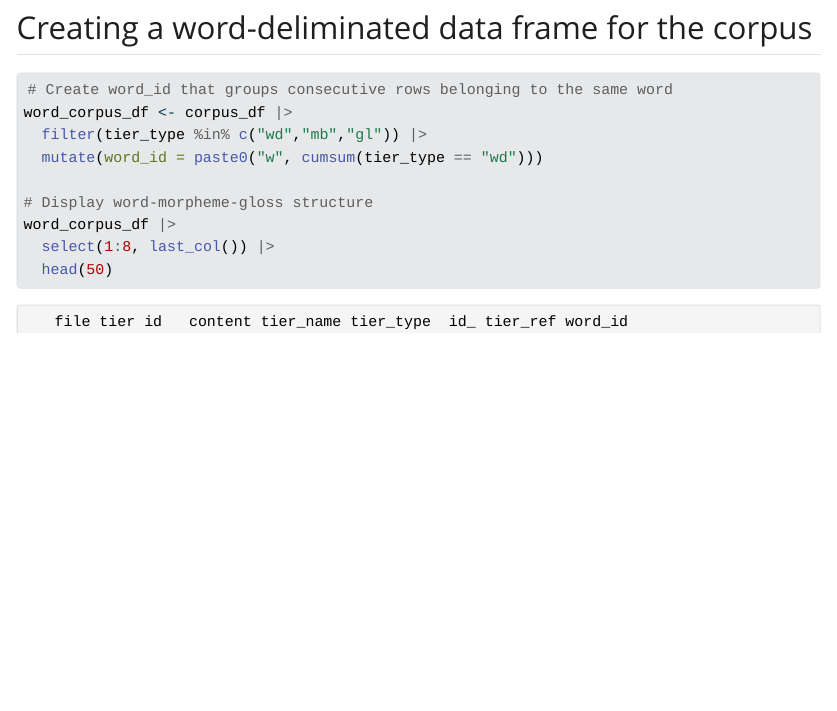
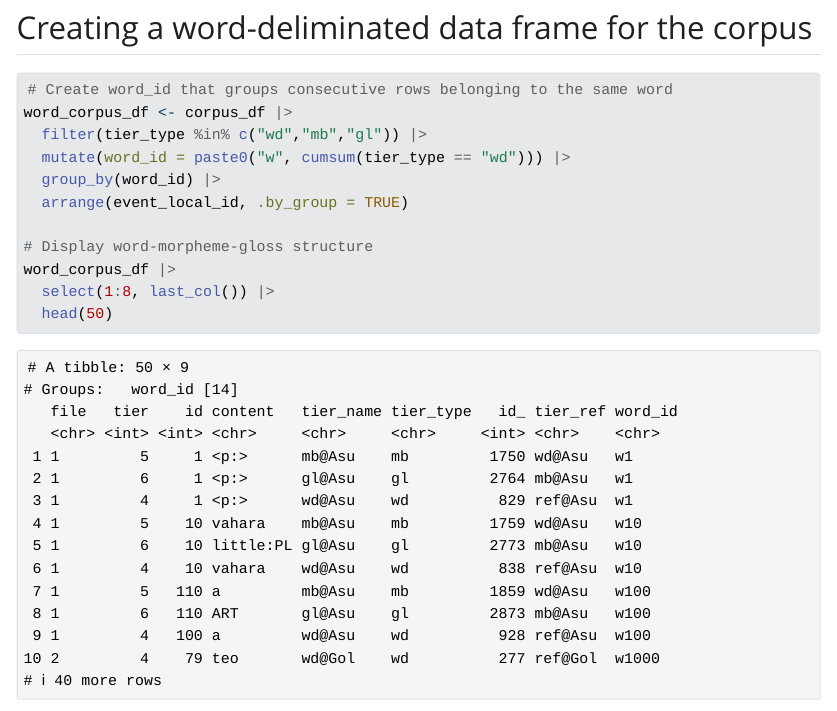
Before and after one commit to mcdonn/2025-750g-corpus, a Quarto document (0916-morphology.qmd): the page in a window 1100 px wide, from 5440 px down. The pictures show the output file 0916-morphology.html that the author committed with the source, opened offline; Quarto's library style sheets are replaced by a plain one without menus; long lines of code are wrapped.

Commit message:
Arranged words event local id to ensure correct mb orderings

```diff
--- a/0916-morphology.qmd
+++ b/0916-morphology.qmd
@@ -190,7 +190,9 @@ corpus_df <- corpus |>
 # Create word_id that groups consecutive rows belonging to the same word
 word_corpus_df <- corpus_df |>
   filter(tier_type %in% c("wd","mb","gl")) |>
-  mutate(word_id = paste0("w", cumsum(tier_type == "wd")))
+  mutate(word_id = paste0("w", cumsum(tier_type == "wd"))) |>
+  group_by(word_id) |>
+  arrange(event_local_id, .by_group = TRUE)
 
 # Display word-morpheme-gloss structure
 word_corpus_df |>
```
Also changed, not shown: 0916-morphology.html.
